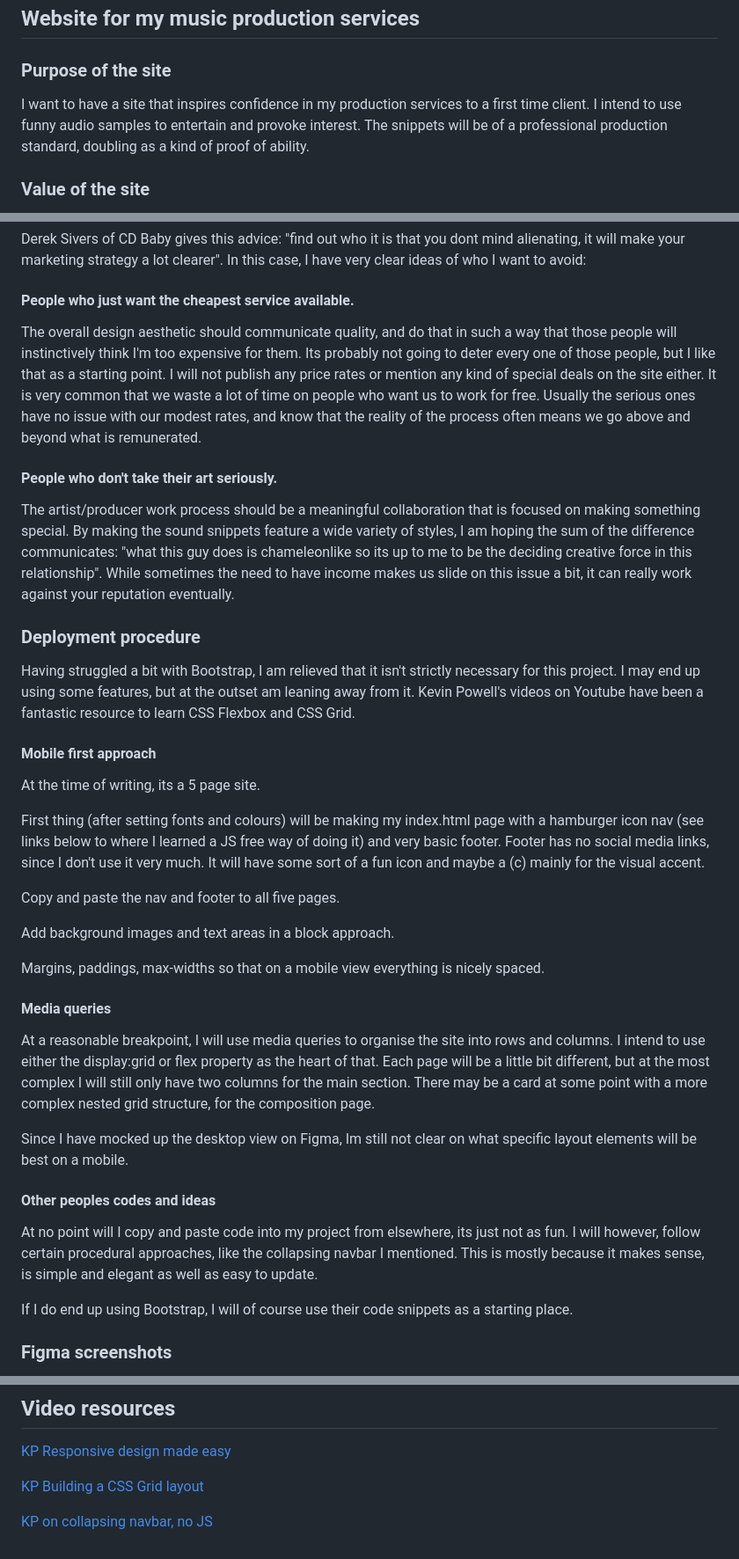
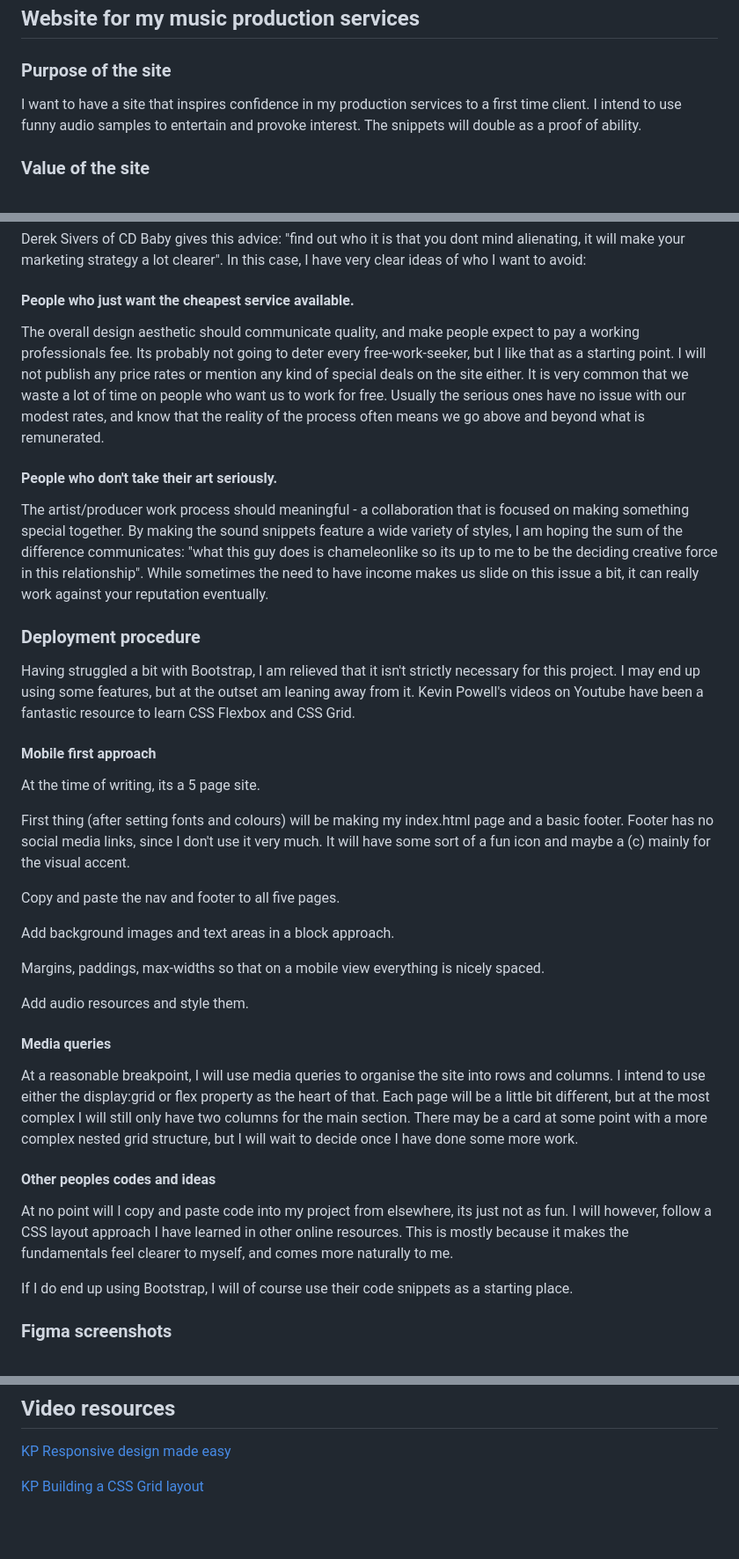
Before and after one commit to Mishalzeera/mstone1-mzeera-producer-site, a Markdown page: README.md, 3 parts joined by grey strips. Shown at 88% size. GitHub-like rendering; blank space fills up the shorter version.

Commit message:
Swap images for smaller file sized ones with reworked opacities. More work on contact page positioning. Updated readme.

```diff
--- a/README.md
+++ b/README.md
@@ -3,7 +3,7 @@
 
 ### Purpose of the site
 
-I want to have a site that inspires confidence in my production services to a first time client. I intend to use funny audio samples to entertain and provoke interest. The snippets will be of a professional production standard, doubling as a kind of proof of ability.
+I want to have a site that inspires confidence in my production services to a first time client. I intend to use funny audio samples to entertain and provoke interest. The snippets will double as a proof of ability.
 
 ### Value of the site
 
@@ -13,11 +13,11 @@ Derek Sivers of CD Baby gives this advice: "find out who it is that you dont min
 
 #### People who just want the cheapest service available.
 
-The overall design aesthetic should communicate quality, and do that in such a way that those people will instinctively think I'm too expensive for them. Its probably not going to deter every one of those people, but I like that as a starting point. I will not publish any price rates or mention any kind of special deals on the site either. It is very common that we waste a lot of time on people who want us to work for free. Usually the serious ones have no issue with our modest rates, and know that the reality of the process often means we go above and beyond what is remunerated.
+The overall design aesthetic should communicate quality, and make people expect to pay a working professionals fee. Its probably not going to deter every free-work-seeker, but I like that as a starting point. I will not publish any price rates or mention any kind of special deals on the site either. It is very common that we waste a lot of time on people who want us to work for free. Usually the serious ones have no issue with our modest rates, and know that the reality of the process often means we go above and beyond what is remunerated.
 
 #### People who don't take their art seriously.
 
-The artist/producer work process should be a meaningful collaboration that is focused on making something special. By making the sound snippets feature a wide variety of styles, I am hoping the sum of the difference communicates: "what this guy does is chameleonlike so its up to me to be the deciding creative force in this relationship". While sometimes the need to have income makes us slide on this issue a bit, it can really work against your reputation eventually.
+The artist/producer work process should meaningful - a collaboration that is focused on making something special together. By making the sound snippets feature a wide variety of styles, I am hoping the sum of the difference communicates: "what this guy does is chameleonlike so its up to me to be the deciding creative force in this relationship". While sometimes the need to have income makes us slide on this issue a bit, it can really work against your reputation eventually.
 
 ### Deployment procedure
 
@@ -27,7 +27,7 @@ Having struggled a bit with Bootstrap, I am relieved that it isn't strictly nece
 
 At the time of writing, its a 5 page site.
 
-First thing (after setting fonts and colours) will be making my index.html page with a hamburger icon nav (see links below to where I learned a JS free way of doing it) and very basic footer. Footer has no social media links, since I don't use it very much. It will have some sort of a fun icon and maybe a (c) mainly for the visual accent.
+First thing (after setting fonts and colours) will be making my index.html page and a basic footer. Footer has no social media links, since I don't use it very much. It will have some sort of a fun icon and maybe a (c) mainly for the visual accent.
 
 Copy and paste the nav and footer to all five pages.
 
@@ -35,15 +35,15 @@ Add background images and text areas in a block approach.
 
 Margins, paddings, max-widths so that on a mobile view everything is nicely spaced.
 
+Add audio resources and style them.
+
 #### Media queries
 
-At a reasonable breakpoint, I will use media queries to organise the site into rows and columns. I intend to use either the display:grid or flex property as the heart of that. Each page will be a little bit different, but at the most complex I will still only have two columns for the main section. There may be a card at some point with a more complex nested grid structure, for the composition page.
-
-Since I have mocked up the desktop view on Figma, Im still not clear on what specific layout elements will be best on a mobile.
+At a reasonable breakpoint, I will use media queries to organise the site into rows and columns. I intend to use either the display:grid or flex property as the heart of that. Each page will be a little bit different, but at the most complex I will still only have two columns for the main section. There may be a card at some point with a more complex nested grid structure, but I will wait to decide once I have done some more work.
 
 #### Other peoples codes and ideas
 
-At no point will I copy and paste code into my project from elsewhere, its just not as fun. I will however, follow certain procedural approaches, like the collapsing navbar I mentioned. This is mostly because it makes sense, is simple and elegant as well as easy to update.
+At no point will I copy and paste code into my project from elsewhere, its just not as fun. I will however, follow a CSS layout approach I have learned in other online resources. This is mostly because it makes the fundamentals feel clearer to myself, and comes more naturally to me.
 
 If I do end up using Bootstrap, I will of course use their code snippets as a starting place.
 
@@ -69,5 +69,3 @@ Looking for the right image for the Rec/Mix page, but for now I am using this as
 [KP Responsive design made easy](https://www.youtube.com/watch?v=bn-DQCifeQQ)
 
 [KP Building a CSS Grid layout](https://www.youtube.com/watch?v=v5KzBPUEgGQ)
-
-[KP on collapsing navbar, no JS](https://www.youtube.com/watch?v=8QKOaTYvYUA)
```
Also changed, not shown: assets/images/compose.jpg, assets/images/contact.jpg, assets/images/index.jpg, assets/images/prod.jpg, 2 other files.
